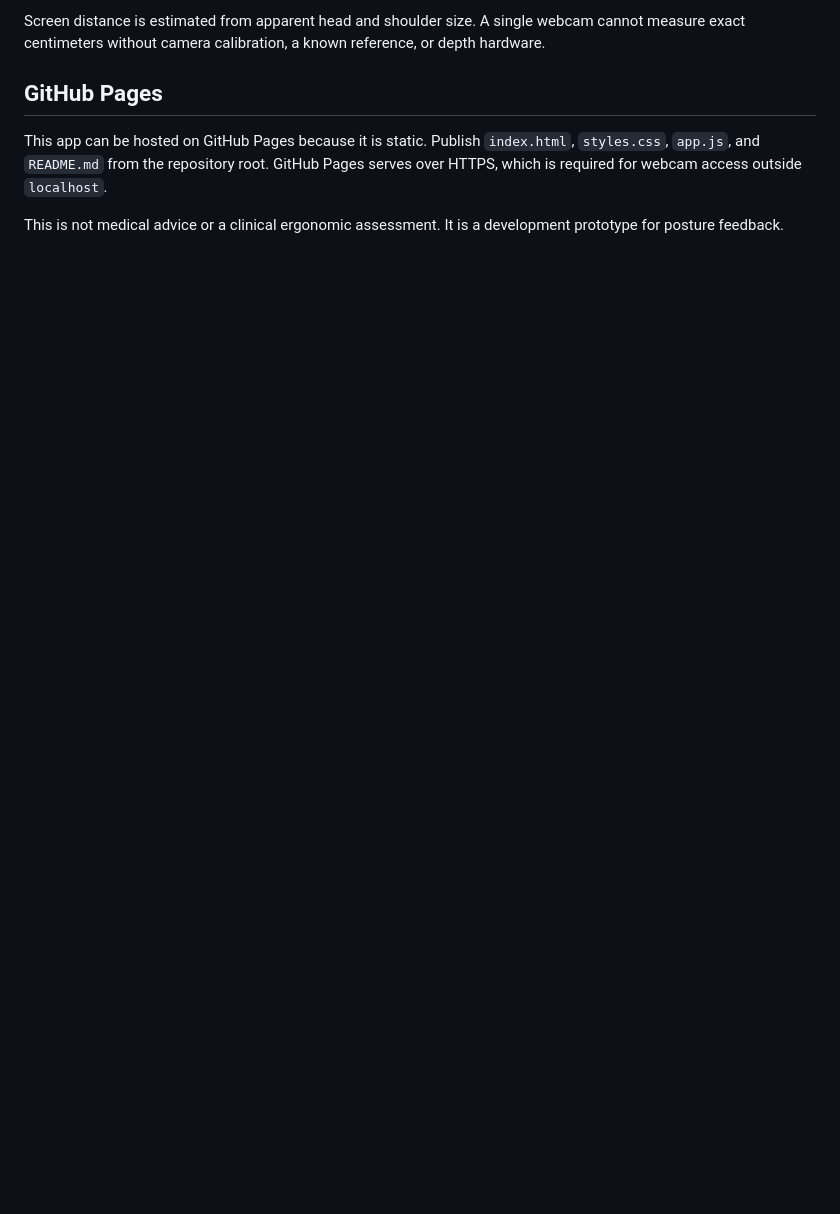
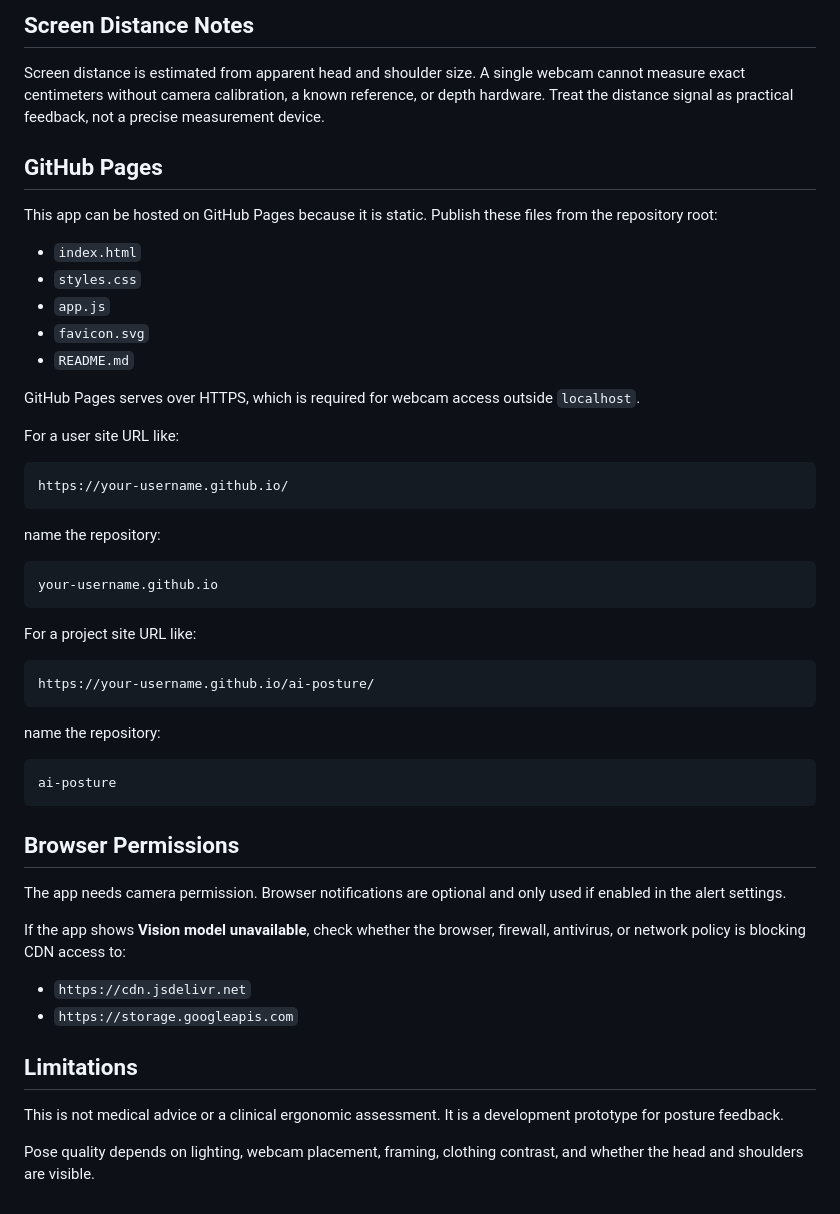
Before and after one commit to sbuhary/ErgoVision, a Markdown page: README.md, the part around one of its changes. Drawn GitHub-style; blank space fills up the shorter version.

````diff
--- a/README.md
+++ b/README.md
@@ -60,8 +73,55 @@ Those URLs provide the MediaPipe JavaScript, WASM runtime, and pose model.
 
-Screen distance is estimated from apparent head and shoulder size. A single webcam cannot measure exact centimeters without camera calibration, a known reference, or depth hardware.
+## Screen Distance Notes
+
+Screen distance is estimated from apparent head and shoulder size. A single webcam cannot measure exact centimeters without camera calibration, a known reference, or depth hardware. Treat the distance signal as practical feedback, not a precise measurement device.
 
 ## GitHub Pages
 
-This app can be hosted on GitHub Pages because it is static. Publish `index.html`, `styles.css`, `app.js`, and `README.md` from the repository root. GitHub Pages serves over HTTPS, which is required for webcam access outside `localhost`.
+This app can be hosted on GitHub Pages because it is static. Publish these files from the repository root:
+
+- `index.html`
+- `styles.css`
+- `app.js`
+- `favicon.svg`
+- `README.md`
+
+GitHub Pages serves over HTTPS, which is required for webcam access outside `localhost`.
+
+For a user site URL like:
+
+```text
+https://your-username.github.io/
+```
+
+name the repository:
+
+```text
+your-username.github.io
+```
+
+For a project site URL like:
+
+```text
+https://your-username.github.io/ai-posture/
+```
+
+name the repository:
+
+```text
+ai-posture
+```
+
+## Browser Permissions
+
+The app needs camera permission. Browser notifications are optional and only used if enabled in the alert settings.
+
+If the app shows **Vision model unavailable**, check whether the browser, firewall, antivirus, or network policy is blocking CDN access to:
+
+- `https://cdn.jsdelivr.net`
+- `https://storage.googleapis.com`
+
+## Limitations
 
 This is not medical advice or a clinical ergonomic assessment. It is a development prototype for posture feedback.
+
+Pose quality depends on lighting, webcam placement, framing, clothing contrast, and whether the head and shoulders are visible.
````
Also changed, not shown: other parts of README.md (+33 -20 lines).
